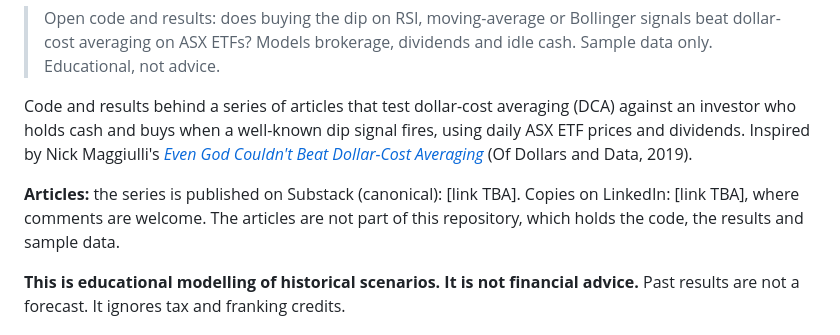
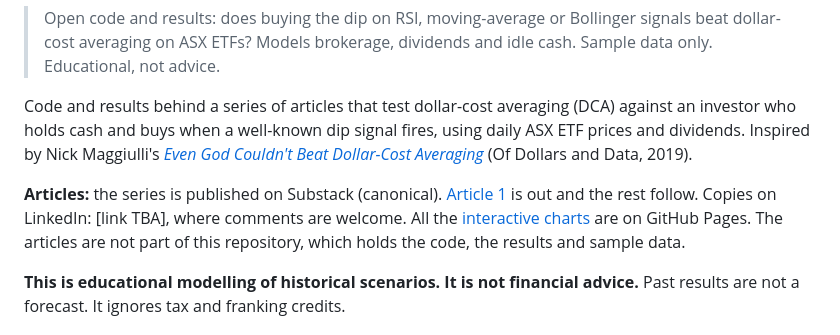
Before and after one commit to kryltsov/no-god-required-dca-vs-dip-au, a Markdown page: README.md, the part around the change. Rendered like a GitHub page.

Commit message:
README: link article 1 on Substack and the chart gallery
Co-Authored-By: Claude Sonnet 5.5 <noreply@anthropic.com>
Claude-Session: https://claude.ai/code/session_01TBGNYkfahPn4TEubNYoa68

```diff
--- a/README.md
+++ b/README.md
@@ -8,8 +8,9 @@ Inspired by Nick Maggiulli's
 [*Even God Couldn't Beat Dollar-Cost Averaging*](https://ofdollarsanddata.com/even-god-couldnt-beat-dollar-cost-averaging/)
 (Of Dollars and Data, 2019).
 
-**Articles:** the series is published on Substack (canonical): [link TBA]. Copies on LinkedIn: [link TBA],
-where comments are welcome. The articles are not part of this repository, which holds the code, the
+**Articles:** the series is published on Substack (canonical). [Article 1](https://igorkryltsov.substack.com/p/1-even-a-god-couldnt-beat-dollar)
+is out and the rest follow. Copies on LinkedIn: [link TBA], where comments are welcome. All the
+[interactive charts](https://kryltsov.github.io/no-god-required-dca-vs-dip-au/) are on GitHub Pages. The articles are not part of this repository, which holds the code, the
 results and sample data.
 
 **This is educational modelling of historical scenarios. It is not financial advice.** Past results are
```
